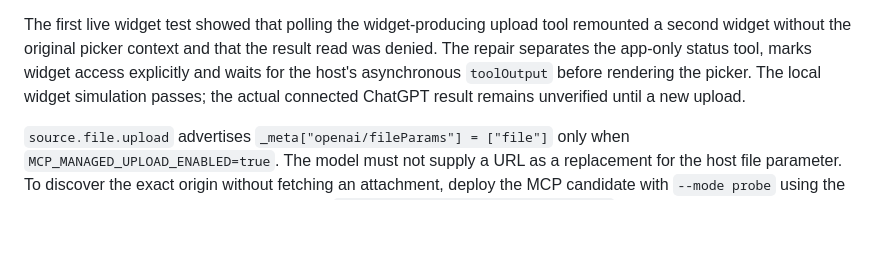
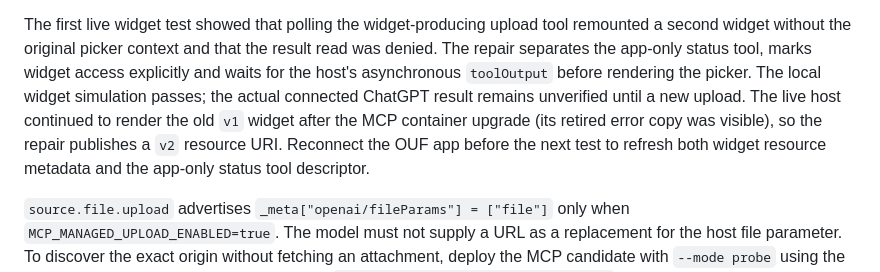
Before and after one commit to GioNob/ouf-mcp-server, a Markdown page: docs/R4A_MANAGED_FILE_MCP_CONTRACT.md, the part around the change. Rendered like a GitHub page; blank space fills up the shorter version.

Commit message:
Refresh picker handoff widget resource after live cache finding

```diff
--- a/docs/R4A_MANAGED_FILE_MCP_CONTRACT.md
+++ b/docs/R4A_MANAGED_FILE_MCP_CONTRACT.md
@@ -119,6 +119,10 @@ the result read was denied. The repair separates the app-only status tool,
 marks widget access explicitly and waits for the host's asynchronous
 `toolOutput` before rendering the picker. The local widget simulation passes;
 the actual connected ChatGPT result remains unverified until a new upload.
+The live host continued to render the old `v1` widget after the MCP container
+upgrade (its retired error copy was visible), so the repair publishes a `v2`
+resource URI. Reconnect the OUF app before the next test to refresh both
+widget resource metadata and the app-only status tool descriptor.
 
 `source.file.upload` advertises `_meta["openai/fileParams"] = ["file"]` only
 when `MCP_MANAGED_UPLOAD_ENABLED=true`. The model must not supply a URL as a
```
